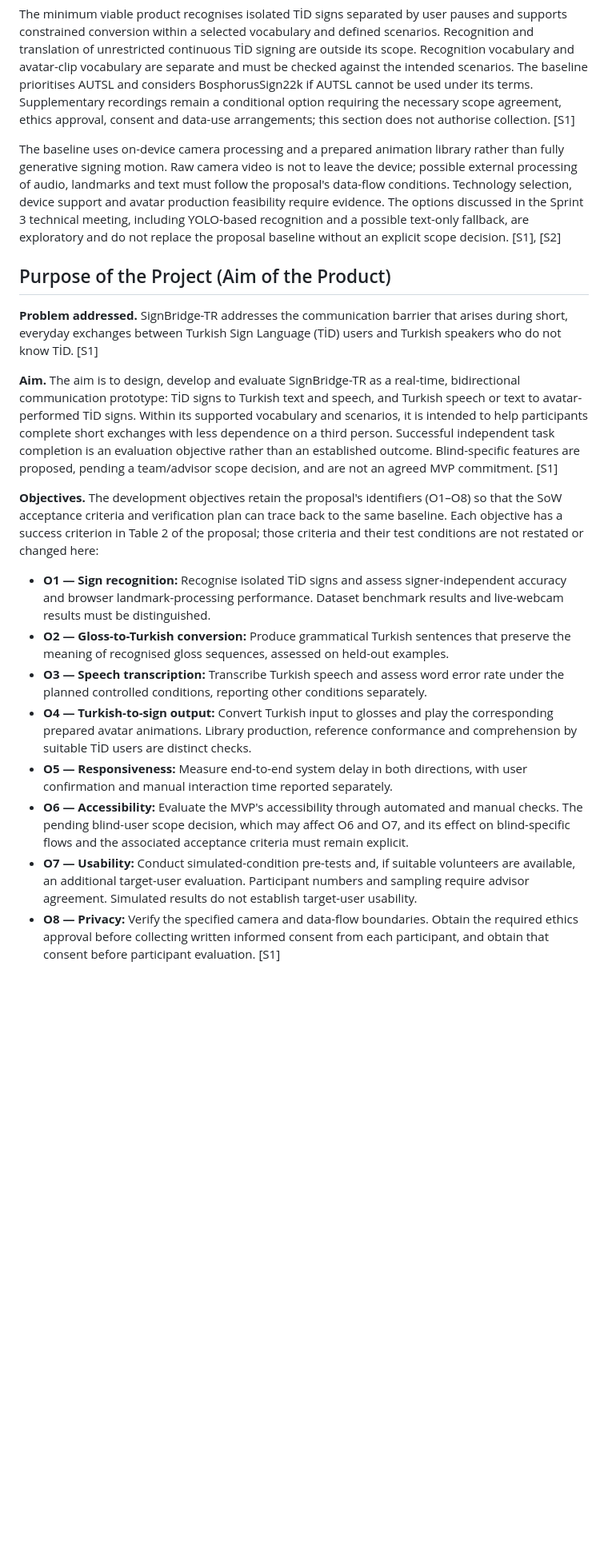
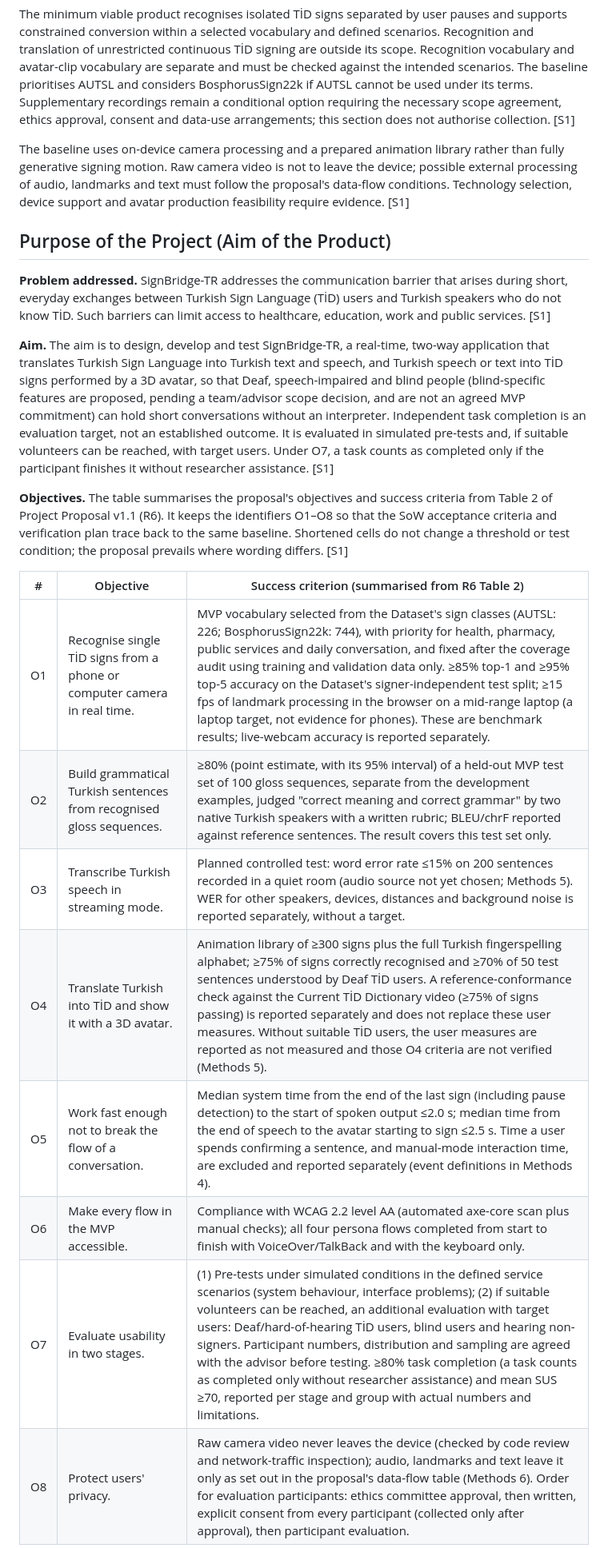
Before and after one commit to EgeErdem35/signBridge, a Markdown page: docs/sow/SB-33.md, the part around one of its changes. Shown at 80% size. GitHub-like rendering; blank space fills up the shorter version.

Commit message:
docs(SB-33): address SoW review feedback
Co-Authored-By: Claude Sonnet 5.5 <noreply@anthropic.com>

```diff
--- a/docs/sow/SB-33.md
+++ b/docs/sow/SB-33.md
@@ -18,22 +18,24 @@ The product has two planned directions. In Direction A, the application captures
 
 The minimum viable product recognises isolated TİD signs separated by user pauses and supports constrained conversion within a selected vocabulary and defined scenarios. Recognition and translation of unrestricted continuous TİD signing are outside its scope. Recognition vocabulary and avatar-clip vocabulary are separate and must be checked against the intended scenarios. The baseline prioritises AUTSL and considers BosphorusSign22k if AUTSL cannot be used under its terms. Supplementary recordings remain a conditional option requiring the necessary scope agreement, ethics approval, consent and data-use arrangements; this section does not authorise collection. [S1]
 
-The baseline uses on-device camera processing and a prepared animation library rather than fully generative signing motion. Raw camera video is not to leave the device; possible external processing of audio, landmarks and text must follow the proposal's data-flow conditions. Technology selection, device support and avatar production feasibility require evidence. The options discussed in the Sprint 3 technical meeting, including YOLO-based recognition and a possible text-only fallback, are exploratory and do not replace the proposal baseline without an explicit scope decision. [S1], [S2]
+The baseline uses on-device camera processing and a prepared animation library rather than fully generative signing motion. Raw camera video is not to leave the device; possible external processing of audio, landmarks and text must follow the proposal's data-flow conditions. Technology selection, device support and avatar production feasibility require evidence. [S1]
 
 ## Purpose of the Project (Aim of the Product)
 
-**Problem addressed.** SignBridge-TR addresses the communication barrier that arises during short, everyday exchanges between Turkish Sign Language (TİD) users and Turkish speakers who do not know TİD. [S1]
+**Problem addressed.** SignBridge-TR addresses the communication barrier that arises during short, everyday exchanges between Turkish Sign Language (TİD) users and Turkish speakers who do not know TİD. Such barriers can limit access to healthcare, education, work and public services. [S1]
 
-**Aim.** The aim is to design, develop and evaluate SignBridge-TR as a real-time, bidirectional communication prototype: TİD signs to Turkish text and speech, and Turkish speech or text to avatar-performed TİD signs. Within its supported vocabulary and scenarios, it is intended to help participants complete short exchanges with less dependence on a third person. Successful independent task completion is an evaluation objective rather than an established outcome. Blind-specific features are proposed, pending a team/advisor scope decision, and are not an agreed MVP commitment. [S1]
+**Aim.** The aim is to design, develop and test SignBridge-TR, a real-time, two-way application that translates Turkish Sign Language into Turkish text and speech, and Turkish speech or text into TİD signs performed by a 3D avatar, so that Deaf, speech-impaired and blind people (blind-specific features are proposed, pending a team/advisor scope decision, and are not an agreed MVP commitment) can hold short conversations without an interpreter. Independent task completion is an evaluation target, not an established outcome. It is evaluated in simulated pre-tests and, if suitable volunteers can be reached, with target users. Under O7, a task counts as completed only if the participant finishes it without researcher assistance. [S1]
 
-**Objectives.** The development objectives retain the proposal's identifiers (O1–O8) so that the SoW acceptance criteria and verification plan can trace back to the same baseline. Each objective has a success criterion in Table 2 of the proposal; those criteria and their test conditions are not restated or changed here:
+**Objectives.** The table summarises the proposal's objectives and success criteria from Table 2 of Project Proposal v1.1 (R6). It keeps the identifiers O1–O8 so that the SoW acceptance criteria and verification plan trace back to the same baseline. Shortened cells do not change a threshold or test condition; the proposal prevails where wording differs. [S1]
 
-- **O1 — Sign recognition:** Recognise isolated TİD signs and assess signer-independent accuracy and browser landmark-processing performance. Dataset benchmark results and live-webcam results must be distinguished.
-- **O2 — Gloss-to-Turkish conversion:** Produce grammatical Turkish sentences that preserve the meaning of recognised gloss sequences, assessed on held-out examples.
-- **O3 — Speech transcription:** Transcribe Turkish speech and assess word error rate under the planned controlled conditions, reporting other conditions separately.
-- **O4 — Turkish-to-sign output:** Convert Turkish input to glosses and play the corresponding prepared avatar animations. Library production, reference conformance and comprehension by suitable TİD users are distinct checks.
-- **O5 — Responsiveness:** Measure end-to-end system delay in both directions, with user confirmation and manual interaction time reported separately.
-- **O6 — Accessibility:** Evaluate the MVP's accessibility through automated and manual checks. The pending blind-user scope decision, which may affect O6 and O7, and its effect on blind-specific flows and the associated acceptance criteria must remain explicit.
-- **O7 — Usability:** Conduct simulated-condition pre-tests and, if suitable volunteers are available, an additional target-user evaluation. Participant numbers and sampling require advisor agreement. Simulated results do not establish target-user usability.
-- **O8 — Privacy:** Verify the specified camera and data-flow boundaries. Obtain the required ethics approval before collecting written informed consent from each participant, and obtain that consent before participant evaluation. [S1]
+| # | Objective | Success criterion (summarised from R6 Table 2) |
+|---|---|---|
+| O1 | Recognise single TİD signs from a phone or computer camera in real time. | MVP vocabulary selected from the Dataset's sign classes (AUTSL: 226; BosphorusSign22k: 744), with priority for health, pharmacy, public services and daily conversation, and fixed after the coverage audit using training and validation data only. ≥85% top-1 and ≥95% top-5 accuracy on the Dataset's signer-independent test split; ≥15 fps of landmark processing in the browser on a mid-range laptop (a laptop target, not evidence for phones). These are benchmark results; live-webcam accuracy is reported separately. |
+| O2 | Build grammatical Turkish sentences from recognised gloss sequences. | ≥80% (point estimate, with its 95% interval) of a held-out MVP test set of 100 gloss sequences, separate from the development examples, judged "correct meaning and correct grammar" by two native Turkish speakers with a written rubric; BLEU/chrF reported against reference sentences. The result covers this test set only. |
+| O3 | Transcribe Turkish speech in streaming mode. | Planned controlled test: word error rate ≤15% on 200 sentences recorded in a quiet room (audio source not yet chosen; Methods 5). WER for other speakers, devices, distances and background noise is reported separately, without a target. |
+| O4 | Translate Turkish into TİD and show it with a 3D avatar. | Animation library of ≥300 signs plus the full Turkish fingerspelling alphabet; ≥75% of signs correctly recognised and ≥70% of 50 test sentences understood by Deaf TİD users. A reference-conformance check against the Current TİD Dictionary video (≥75% of signs passing) is reported separately and does not replace these user measures. Without suitable TİD users, the user measures are reported as not measured and those O4 criteria are not verified (Methods 5). |
+| O5 | Work fast enough not to break the flow of a conversation. | Median system time from the end of the last sign (including pause detection) to the start of spoken output ≤2.0 s; median time from the end of speech to the avatar starting to sign ≤2.5 s. Time a user spends confirming a sentence, and manual-mode interaction time, are excluded and reported separately (event definitions in Methods 4). |
+| O6 | Make every flow in the MVP accessible. | Compliance with WCAG 2.2 level AA (automated axe-core scan plus manual checks); all four persona flows completed from start to finish with VoiceOver/TalkBack and with the keyboard only. |
+| O7 | Evaluate usability in two stages. | (1) Pre-tests under simulated conditions in the defined service scenarios (system behaviour, interface problems); (2) if suitable volunteers can be reached, an additional evaluation with target users: Deaf/hard-of-hearing TİD users, blind users and hearing non-signers. Participant numbers, distribution and sampling are agreed with the advisor before testing. ≥80% task completion (a task counts as completed only without researcher assistance) and mean SUS ≥70, reported per stage and group with actual numbers and limitations. |
+| O8 | Protect users' privacy. | Raw camera video never leaves the device (checked by code review and network-traffic inspection); audio, landmarks and text leave it only as set out in the proposal's data-flow table (Methods 6). Order for evaluation participants: ethics committee approval, then written, explicit consent from every participant (collected only after approval), then participant evaluation. |
 
```
Also changed, not shown: other parts of docs/sow/SB-33.md (+3 -1 lines).
